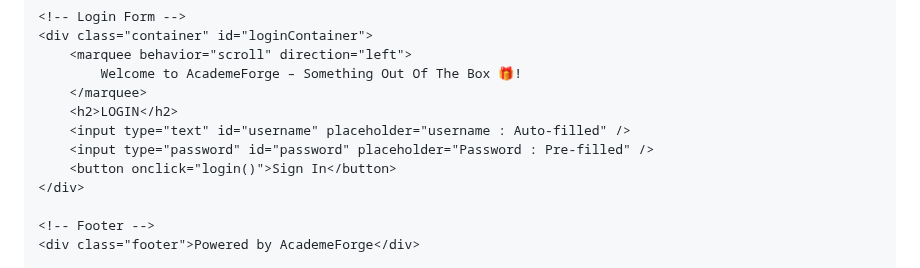
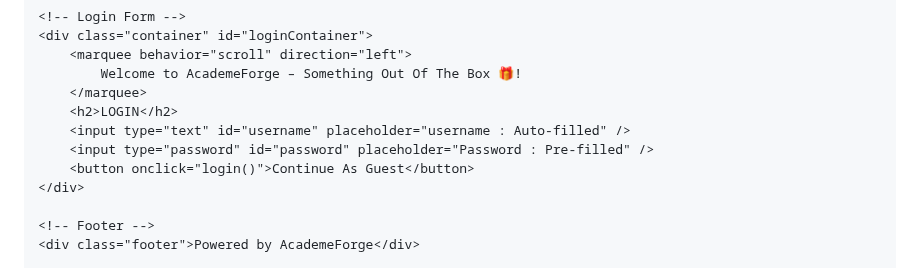
Before and after one commit to AcademeForge/AcademeForge, a Markdown page: README.md, the part around the change. GitHub-like rendering.

```diff
--- a/README.md
+++ b/README.md
@@ -233,7 +233,7 @@
         <h2>LOGIN</h2>
         <input type="text" id="username" placeholder="username : Auto-filled" />
         <input type="password" id="password" placeholder="Password : Pre-filled" />
-        <button onclick="login()">Sign In</button>
+        <button onclick="login()">Continue As Guest</button>
     </div>
 
     <!-- Footer -->
```
